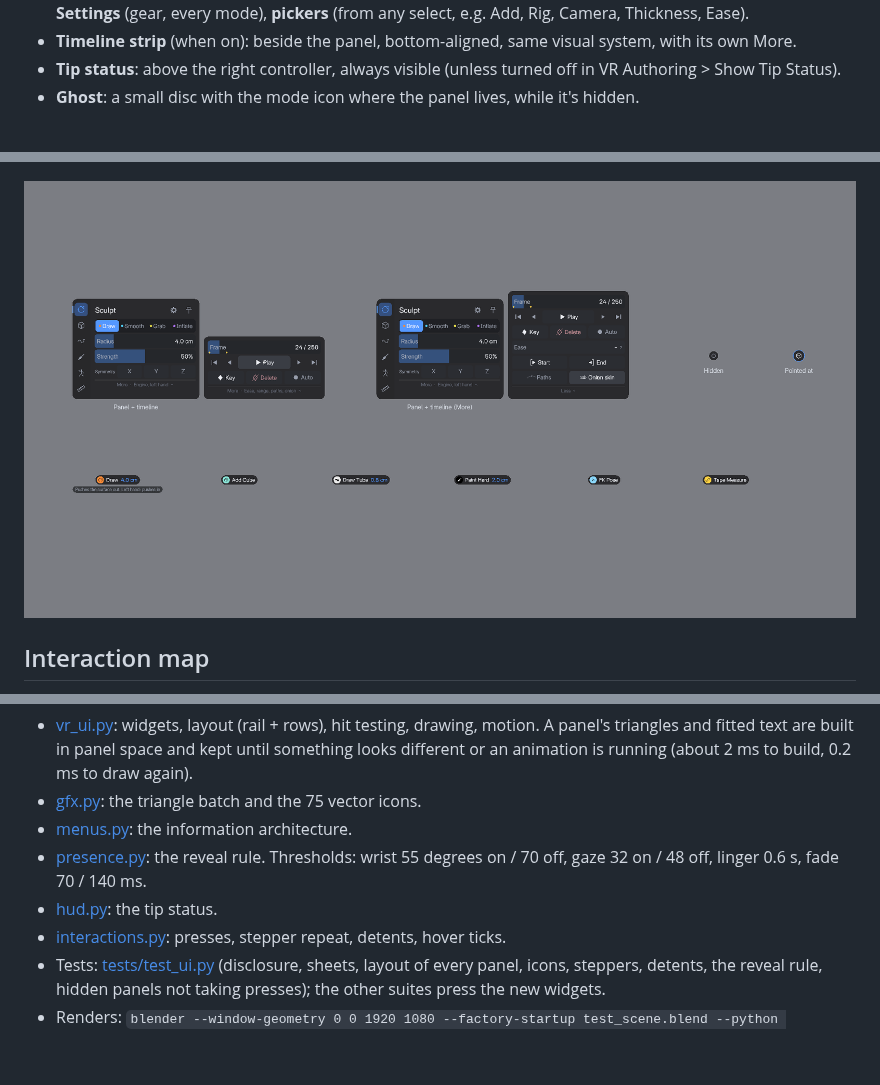
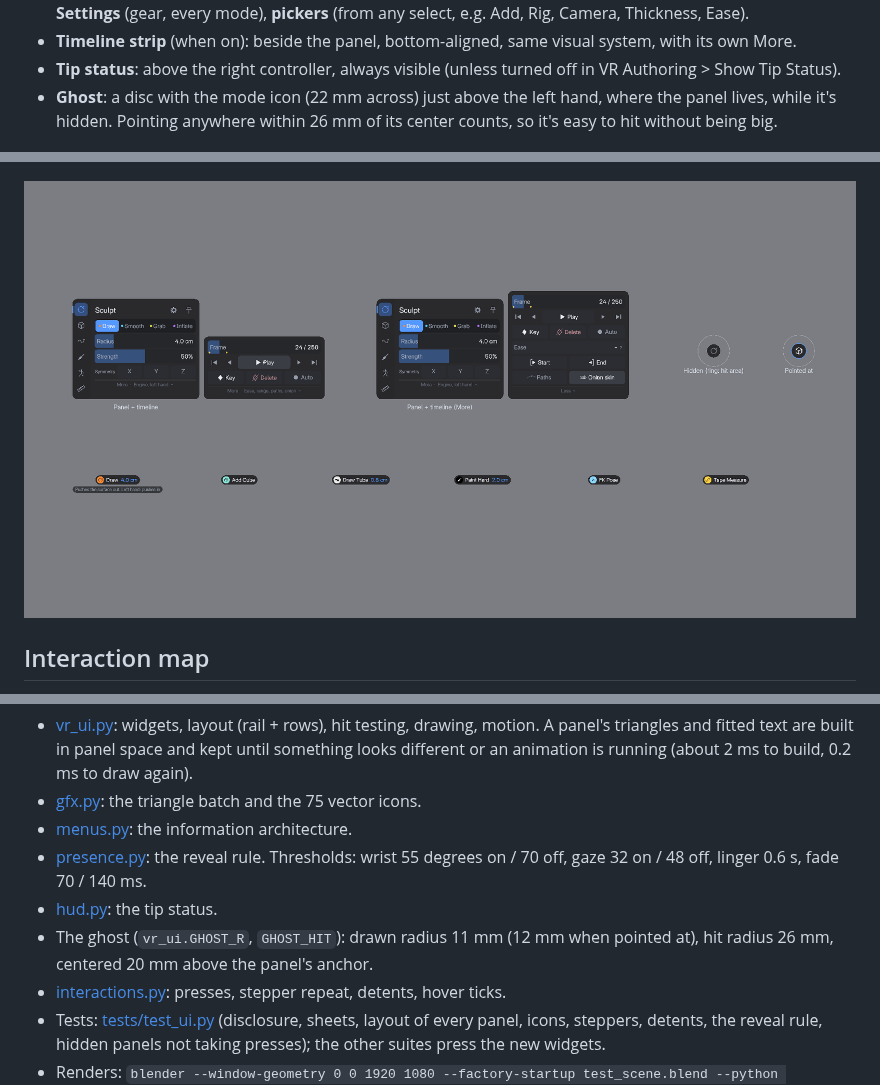
Before and after one commit to el-germi/blender-vr-sculpt, a Markdown page: docs/ui_panel.md, 3 parts joined by grey strips. Rendered like a GitHub page; pictures changed too: docs/ui_panel_overlay.png; blank space fills up the shorter version.

```diff
--- a/docs/ui_panel.md
+++ b/docs/ui_panel.md
@@ -77,8 +77,9 @@ staying the fastest way to reach *everything*?
   system, with its own More.
 - **Tip status**: above the right controller, always visible (unless turned
   off in VR Authoring > Show Tip Status).
-- **Ghost**: a small disc with the mode icon where the panel lives, while it's
-  hidden.
+- **Ghost**: a disc with the mode icon (22 mm across) just above the left
+  hand, where the panel lives, while it's hidden. Pointing anywhere within
+  26 mm of its center counts, so it's easy to hit without being big.
 
 ![Second levels: object pages, Settings, pickers, native brushes](ui_panel_sheets.png)
 
@@ -278,6 +279,8 @@ Notation: **Rail > Mode** is a rail icon; *More* is that mode's More row;
 - [presence.py](../vr_sculpt/presence.py): the reveal rule. Thresholds: wrist
   55 degrees on / 70 off, gaze 32 on / 48 off, linger 0.6 s, fade 70 / 140 ms.
 - [hud.py](../vr_sculpt/hud.py): the tip status.
+- The ghost (`vr_ui.GHOST_R`, `GHOST_HIT`): drawn radius 11 mm (12 mm when
+  pointed at), hit radius 26 mm, centered 20 mm above the panel's anchor.
 - [interactions.py](../vr_sculpt/interactions.py): presses, stepper repeat,
   detents, hover ticks.
 - Tests: [tests/test_ui.py](../tests/test_ui.py) (disclosure, sheets, layout of
```
Also changed, not shown: 3 other files.
